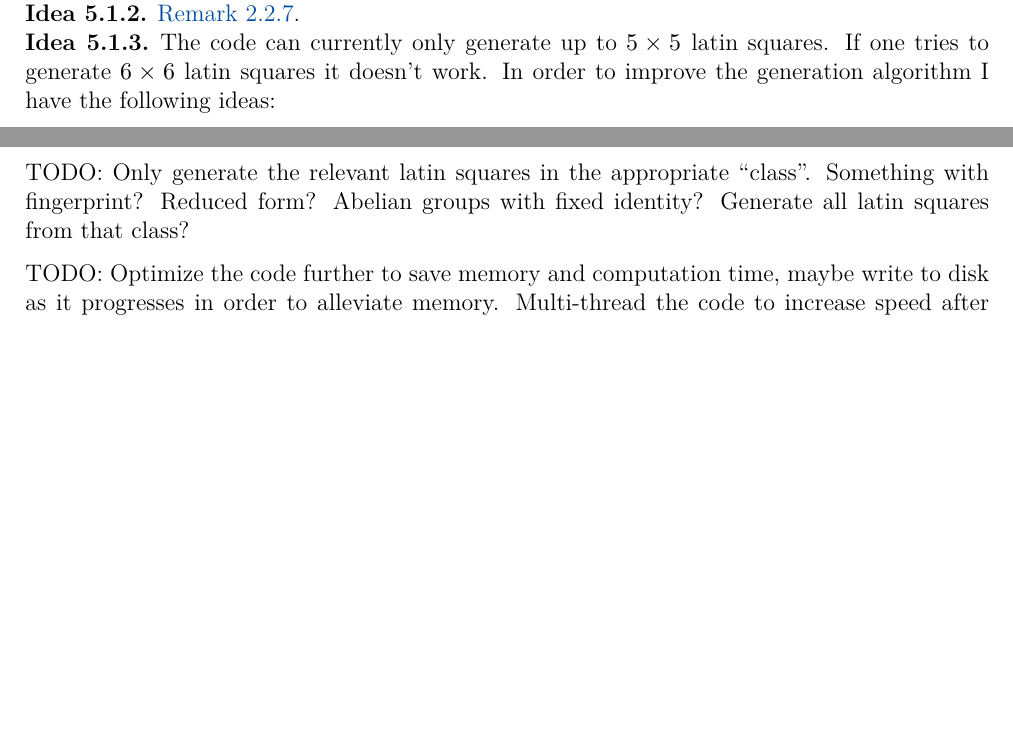
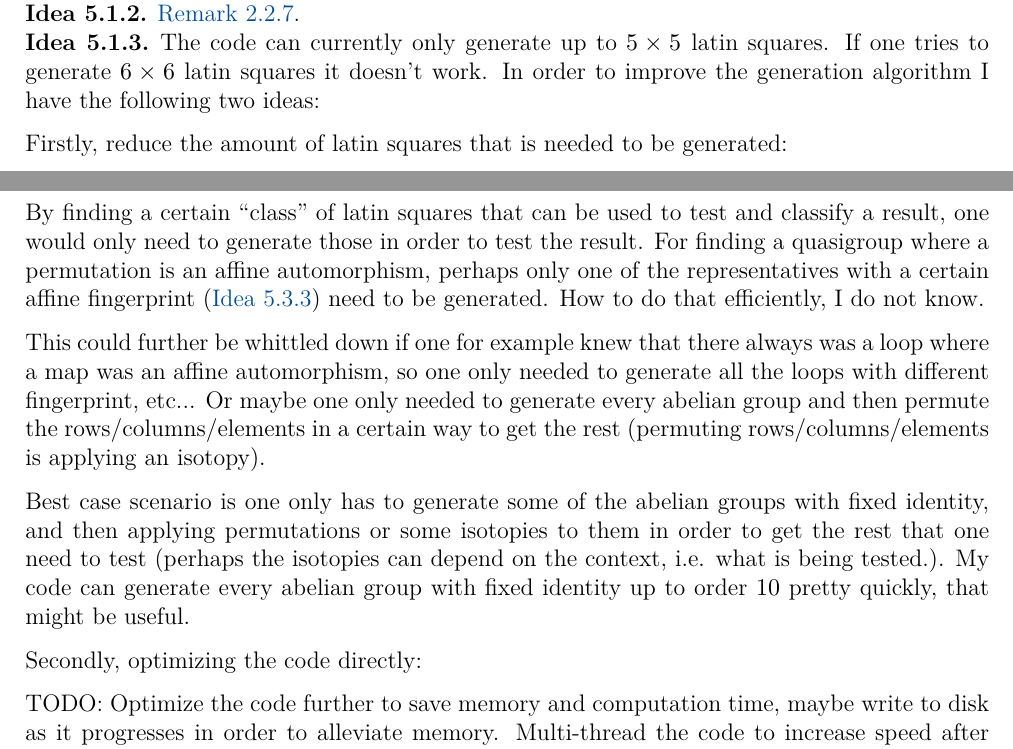
Before and after one commit to Havard-SL/simulauib-summer2023-haavard, a LaTeX document (summer.tex, which reads sections/moving.tex): two parts of pages 12 and 13 of 13 before the commit and two parts of pages 12 and 13 of 14 after it, joined at a grey line, cut so that both start at the same text, the shorter picture padded with empty space. Compiled offline with XeLaTeX.

Commit message:
Added more ideas

```diff
--- a/sections/moving.tex
+++ b/sections/moving.tex
@@ -23,9 +23,18 @@
 \end{idea}
 
 \begin{idea}
-    The code can currently only generate up to \( 5 \times 5 \) latin squares. If one tries to generate \( 6 \times 6 \) latin squares it doesn't work. In order to improve the generation algorithm I have the following ideas:
+    The code can currently only generate up to \( 5 \times 5 \) latin squares. If one tries to generate \( 6 \times 6 \) latin squares it doesn't work. In order to improve the generation algorithm I have the following two ideas:
 
-    TODO: Only generate the relevant latin squares in the appropriate ``class''. Something with fingerprint? Reduced form? Abelian groups with fixed identity? Generate all latin squares from that class?
+    Firstly, reduce the amount of latin squares that is needed to be generated:
+
+    By finding a certain ``class'' of latin squares that can be used to test and classify a result, one would only need to generate those in order to test the result. For finding a quasigroup where a permutation is an affine automorphism, perhaps only one of the representatives with a certain affine fingerprint (\autoref{idea:fingerprints}) need to be generated. How to do that efficiently, I do not know.
+
+    % TODO: Maybe rewrite
+    This could further be whittled down if one for example knew that there always was a loop where a map was an affine automorphism, so one only needed to generate all the loops with different fingerprint, etc... Or maybe one only needed to generate every abelian group and then permute the rows/columns/elements in a certain way to get the rest (permuting rows/columns/elements is applying an isotopy).
+
+    Best case scenario is one only has to generate some of the abelian groups with fixed identity, and then applying permutations or some isotopies to them in order to get the rest that one need to test (perhaps the isotopies can depend on the context, i.e. what is being tested.). My code can generate every abelian group with fixed identity up to order \( 10 \) pretty quickly, that might be useful.
+
+    Secondly, optimizing the code directly:
 
     TODO: Optimize the code further to save memory and computation time, maybe write to disk as it progresses in order to alleviate memory. Multi-thread the code to increase speed after memory issues are fixed.
 \end{idea}
```
Also changed, not shown: sections/moving.tex (2 more changed lines).
